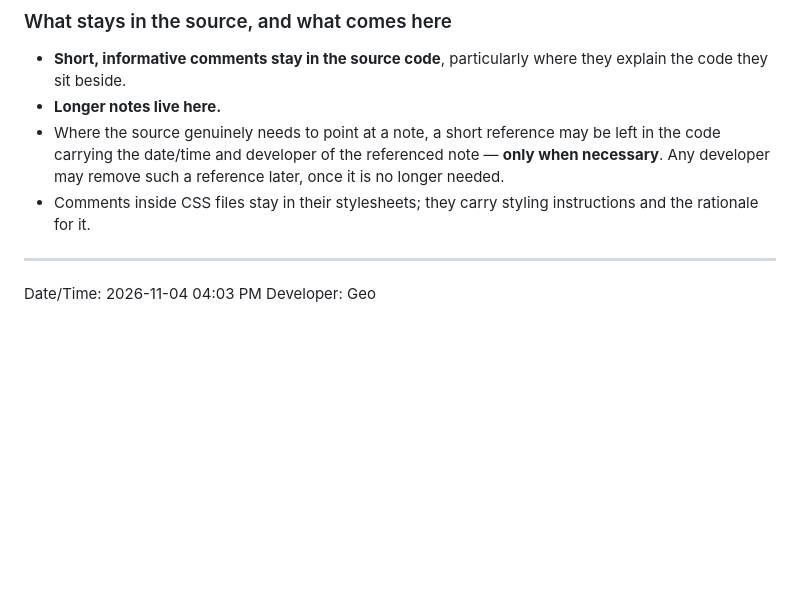
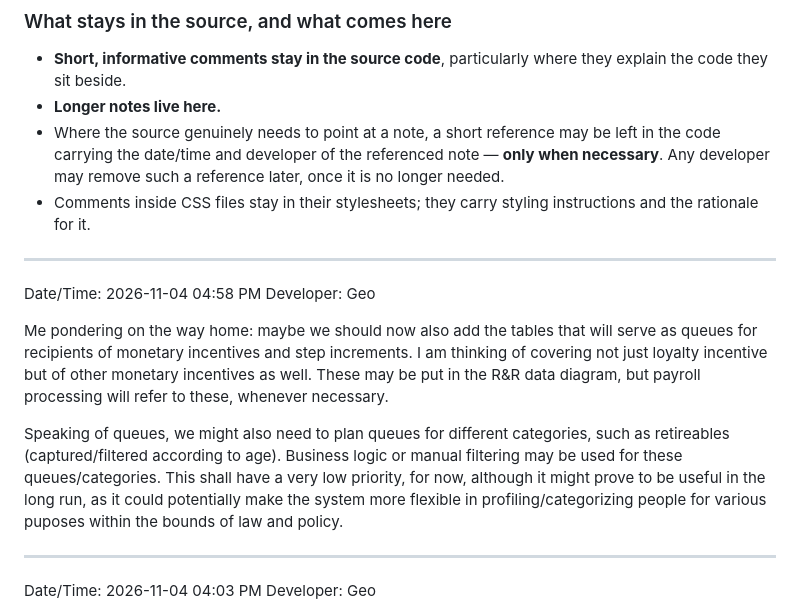
Before and after one commit to GeoDuqueza1939/IHRMIS-Web, a Markdown page: .docsanddesign/DevNotes.md, the part around the change. GitHub-like rendering; blank space fills up the shorter version.

Commit message:
Update DevNotes

```diff
--- a/.docsanddesign/DevNotes.md
+++ b/.docsanddesign/DevNotes.md
@@ -24,6 +24,15 @@
   later, once it is no longer needed.
 - Comments inside CSS files stay in their stylesheets; they carry styling
   instructions and the rationale for it.
+
+---
+
+Date/Time: 2026-11-04 04:58 PM
+Developer: Geo
+
+Me pondering on the way home: maybe we should now also add the tables that will serve as queues for recipients of monetary incentives and step increments. I am thinking of covering not just loyalty incentive but of other monetary incentives as well. These may be put in the R&R data diagram, but payroll processing will refer to these, whenever necessary.
+
+Speaking of queues, we might also need to plan queues for different categories, such as retireables (captured/filtered according to age). Business logic or manual filtering may be used for these queues/categories. This shall have a very low priority, for now, although it might prove to be useful in the long run, as it could potentially make the system more flexible in profiling/categorizing people for various puposes within the bounds of law and policy.
 
 ---
 
```
